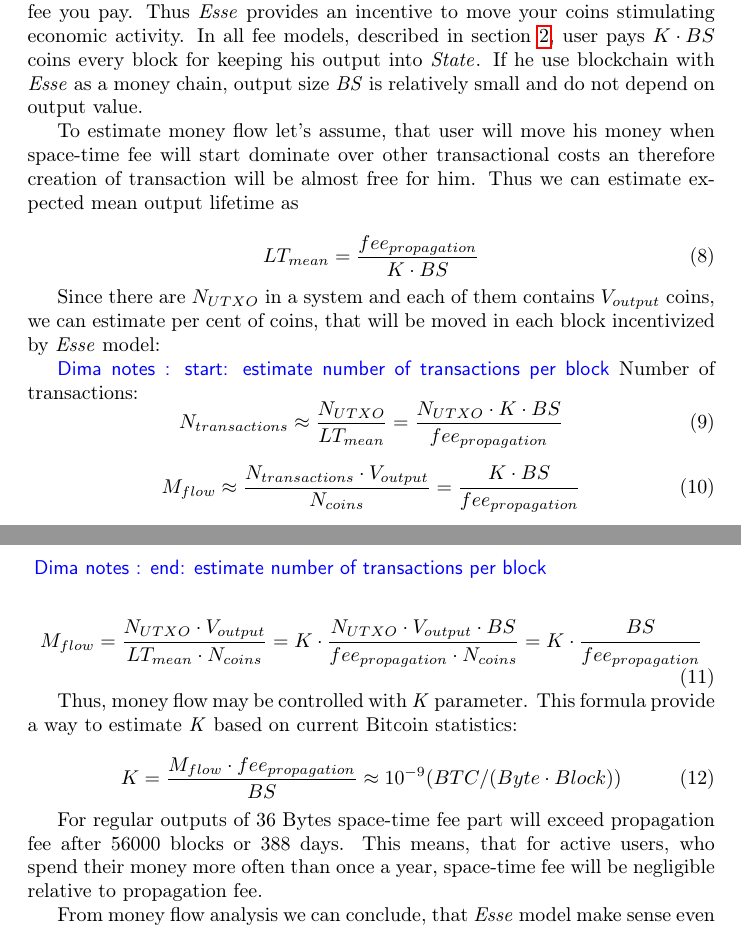
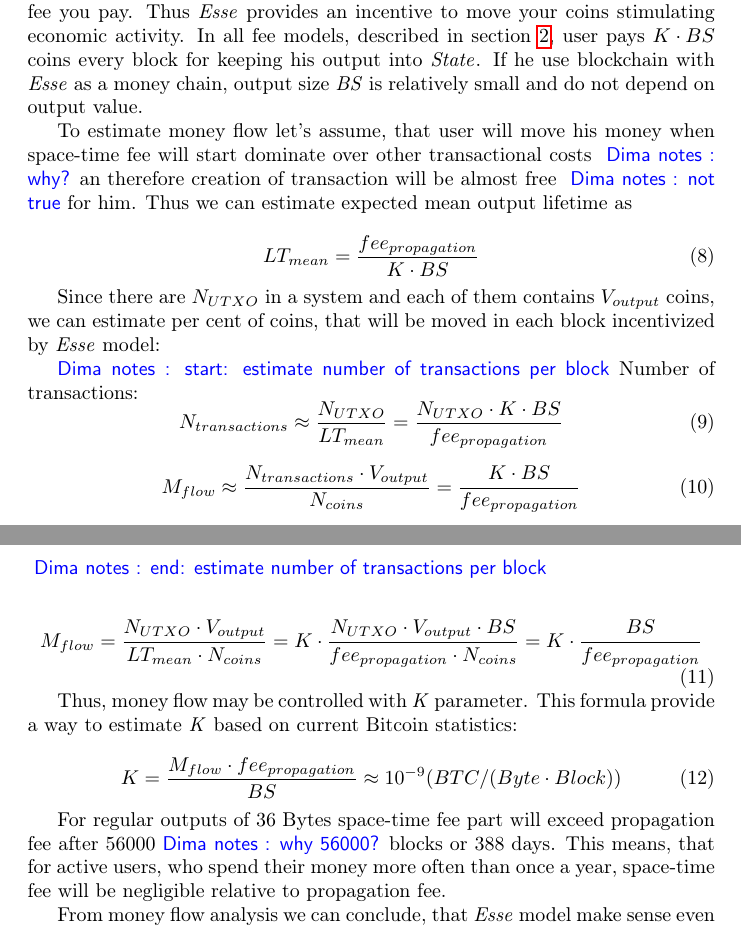
Before and after one commit to ergoplatform/spacefees, a LaTeX paper (main.tex): two parts of pages 5 and 6 of 12, joined at a grey line, cut so that both start at the same text. Compiled offline with pdfLaTeX.

Commit message:
presentation notes

```diff
--- a/main.tex
+++ b/main.tex
@@ -208,12 +208,13 @@ In this section we are going to provide comprehensive analysis of \esse model. B
 
 From users point of view, the longer you keep some output, the bigger space-time fee you pay. Thus \esse{} provides an incentive to move your coins stimulating economic activity. In all fee models, described in section~\ref{sec:model}, user pays ${K \cdot BS}$ coins every block for keeping his output into \state{}. If he use blockchain with \esse{} as a money chain, output size \textit{BS} is relatively small and do not depend on output value.
 
-To estimate money flow let's assume, that user will move his money when space-time fee will start dominate over other transactional costs an therefore creation of transaction will be almost free for him. Thus we can estimate expected mean output lifetime as
+To estimate money flow let's assume, that user will move his money when space-time fee will start dominate over other transactional costs \dnote{why?} an therefore creation of transaction will be almost free \dnote{not true} for him. Thus we can estimate expected mean output lifetime as
 
 \begin{equation}
 \label{eq:ltmean}
 LT_{mean}={fee_{propagation} \over K \cdot BS}
 \end{equation}
+
 
 Since there are $N_{UTXO}$ in a system and each of them contains $V_{output}$ coins, we can estimate per cent of coins, that will be moved in each block incentivized by \esse{} model:
 
@@ -238,7 +239,7 @@ Thus, money flow may be controlled with \textit{K} parameter. This formula provi
 K={M_{flow} \cdot fee_{propagation} \over BS} \approx {10^{-9}} ({BTC / (Byte \cdot Block)})
 \end{equation}
 
-For regular outputs of 36 Bytes space-time fee part will exceed propagation fee after 56000 blocks or 388 days. This means, that for active users, who spend their money more often than once a year, space-time fee will be negligible relative to propagation fee.
+For regular outputs of 36 Bytes space-time fee part will exceed propagation fee after 56000\dnote{why 56000?} blocks or 388 days. This means, that for active users, who spend their money more often than once a year, space-time fee will be negligible relative to propagation fee.
 
 From money flow analysis we can conclude, that \esse{} model make sense even in cash-only chains, where output size is fixed and very slow - cryptocurrency can control it's money flow, changing space-time price and encourage active economy participants. Another money flow analysis result is the dependency between $LT$ and $K$ \ref{eq:ltmean}
  that can particularly by used in the \textit{Leaking balance} model to reduce number of model parameters.
```
